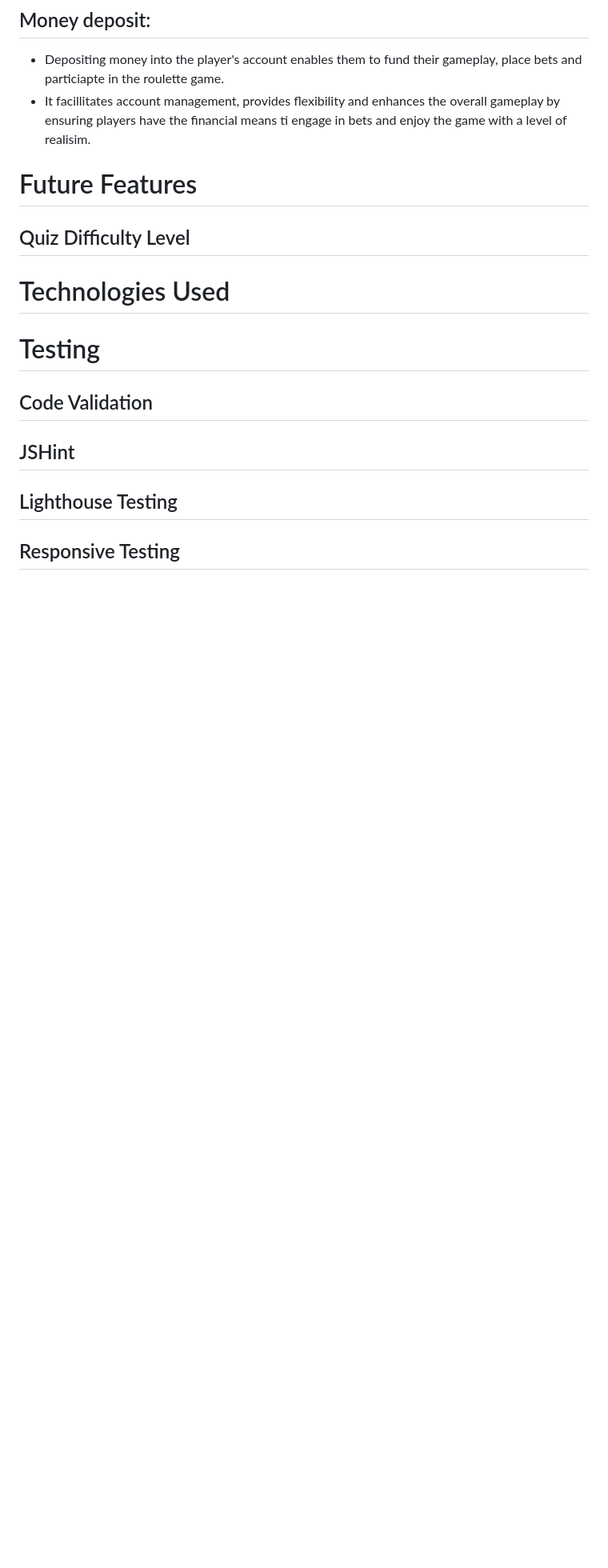
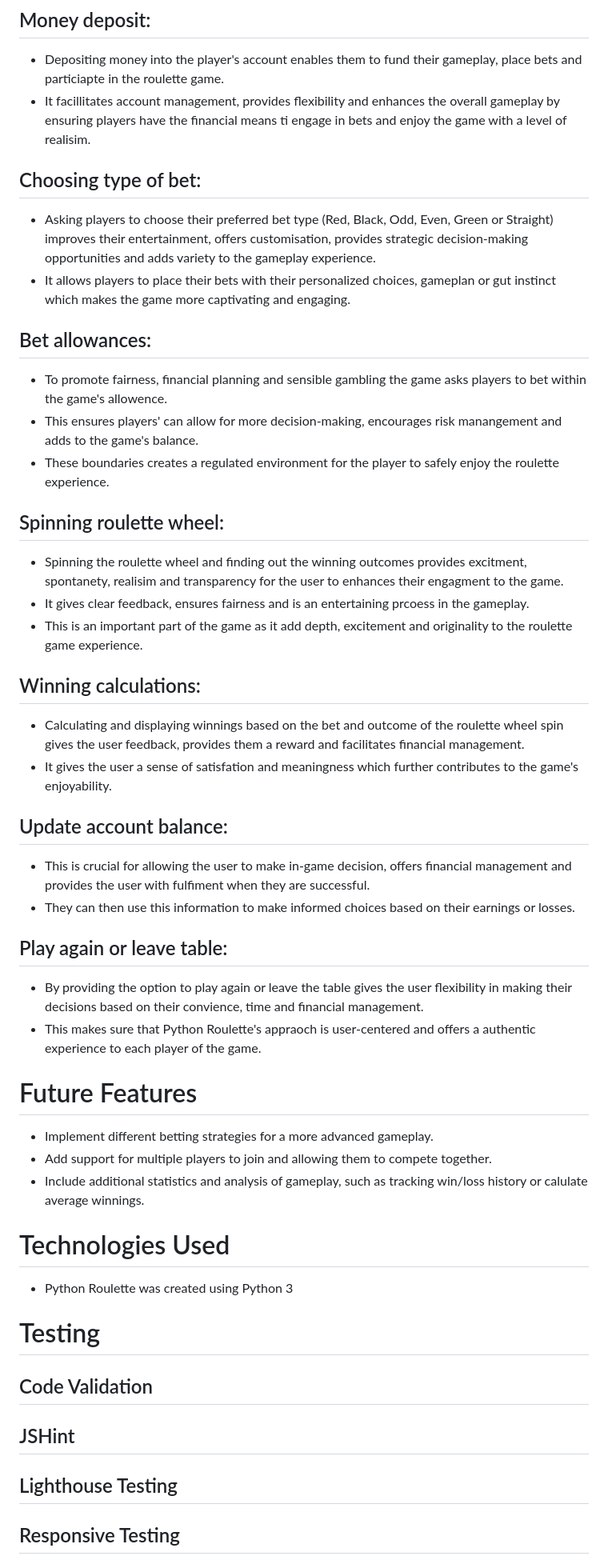
Before and after one commit to danny-fla/Python-Roulette, a Markdown page: README.md, the part around the change printed below. Shown: that part at 80% size. Rendered like a GitHub page; blank space fills up the shorter version.

Commit message:
add read me information in relation to cuurent features, future features, how to play and a disclaimer

```diff
--- a/README.md
+++ b/README.md
@@ -70,16 +86,44 @@ View wireframes here:
 - Depositing money into the player's account enables them to fund their gameplay, place bets and particiapte in the roulette game.
 - It facillitates account management, provides flexibility and enhances the overall gameplay by ensuring players have the financial means ti engage in bets and enjoy the game with a level of realisim.
 
+## Choosing type of bet:
 
+- Asking players to choose their preferred bet type (Red, Black, Odd, Even, Green or Straight) improves their entertainment, offers customisation, provides strategic decision-making opportunities and adds variety to the gameplay experience.
+- It allows players to place their bets with their personalized choices, gameplan or gut instinct which makes the game more captivating and engaging.
+
+## Bet allowances:
+
+- To promote fairness, financial planning and sensible gambling the game asks players to bet within the game's allowence.
+- This ensures players' can allow for more decision-making, encourages risk manangement and adds to the game's balance.
+- These boundaries creates a regulated environment for the player to safely enjoy the roulette experience.
+
+## Spinning roulette wheel:
+
+- Spinning the roulette wheel and finding out the winning outcomes provides excitment, spontanety, realisim and transparency for the user to enhances their engagment to the game.
+- It gives clear feedback, ensures fairness and is an entertaining prcoess in the gameplay.
+- This is an important part of the game as it add depth, excitement and originality to the roulette game experience.
+
+## Winning calculations:
+
+- Calculating and displaying winnings based on the bet and outcome of the roulette wheel spin gives the user feedback, provides them a reward and facilitates financial management.
+- It gives the user a sense of satisfation and meaningness which further contributes to the game's enjoyability.
+
+## Update account balance:
+- This is crucial for allowing the user to make in-game decision, offers financial management and provides the user with fulfiment when they are successful.
+- They can then use this information to make informed choices based on their earnings or losses.
+
+## Play again or leave table:
+- By providing the option to play again or leave the table gives the user flexibility in making their decisions based on their convience, time and financial management.
+- This makes sure that Python Roulette's appraoch is user-centered and offers a authentic experience to each player of the game.
 
 # Future Features
 
-## Quiz Difficulty Level
-
-
+- Implement different betting strategies for a more advanced gameplay.
+- Add support for multiple players to join and allowing them to compete together.
+- Include additional statistics and analysis of gameplay, such as tracking win/loss history or calulate average winnings.
 
 # Technologies Used
-
+- Python Roulette was created using Python 3
 # Testing
 
 ## Code Validation
```
Also changed, not shown: other parts of README.md (+19 -0 lines).
